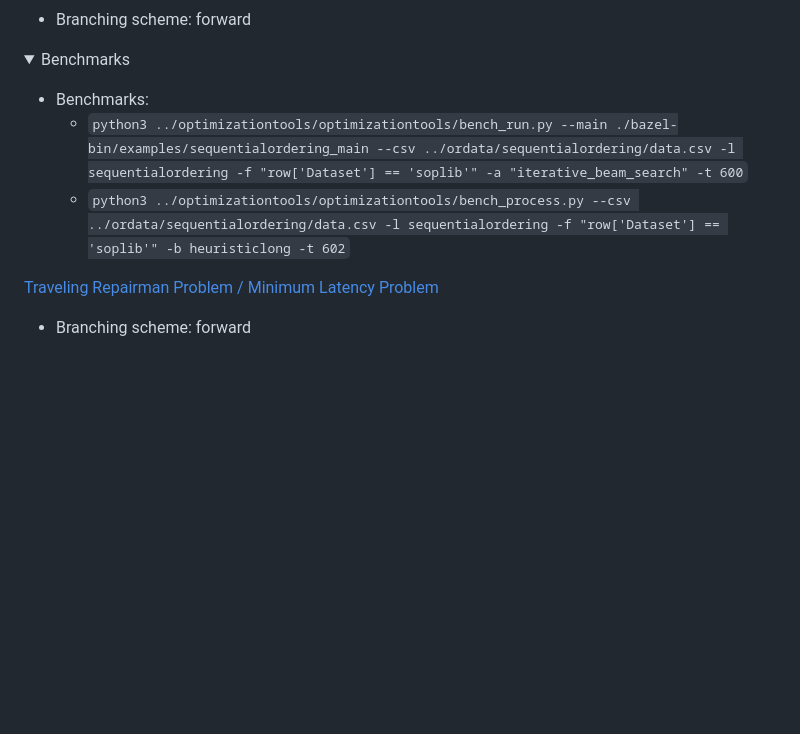
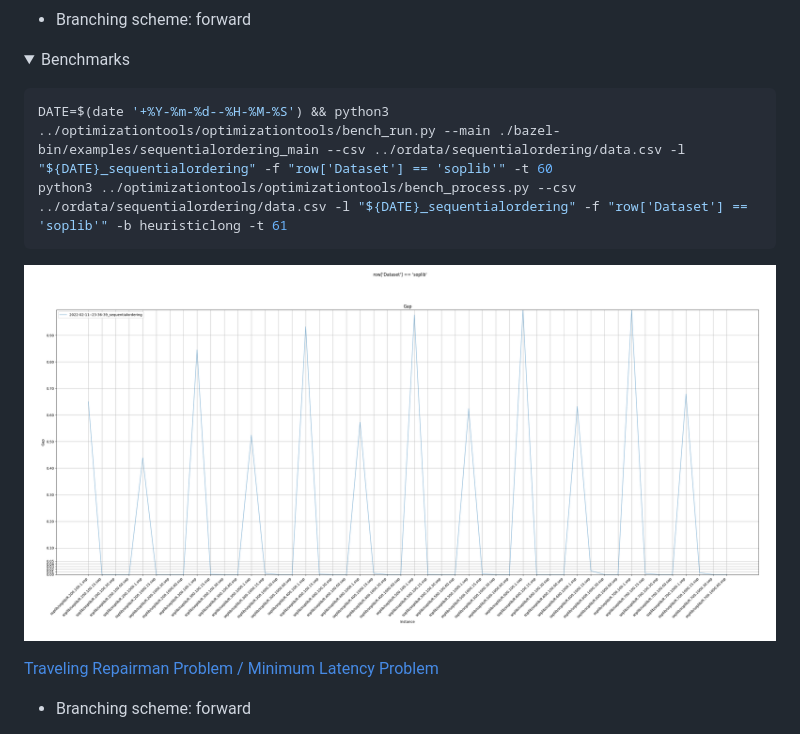
Before and after one commit to fontanf/treesearchsolver, a Markdown page: README.md, the part around the change. GitHub-like rendering; pictures changed too: img/sequentialordering.png (added); folded sections open; blank space fills up the shorter version.

Commit message:
Add benchmark for sequentialordering

````diff
--- a/README.md
+++ b/README.md
@@ -62,9 +62,12 @@ Data can be downloaded from [fontanf/orproblems](https://github.com/fontanf/orpr
 <details><summary>Benchmarks</summary>
 <p>
 
-* Benchmarks:
-  * `python3 ../optimizationtools/optimizationtools/bench_run.py --main ./bazel-bin/examples/sequentialordering_main --csv ../ordata/sequentialordering/data.csv -l sequentialordering -f "row['Dataset'] == 'soplib'" -a "iterative_beam_search" -t 600`
-  * `python3 ../optimizationtools/optimizationtools/bench_process.py --csv ../ordata/sequentialordering/data.csv -l sequentialordering -f "row['Dataset'] == 'soplib'" -b heuristiclong -t 602`
+```shell
+DATE=$(date '+%Y-%m-%d--%H-%M-%S') && python3 ../optimizationtools/optimizationtools/bench_run.py --main ./bazel-bin/examples/sequentialordering_main --csv ../ordata/sequentialordering/data.csv -l "${DATE}_sequentialordering" -f "row['Dataset'] == 'soplib'" -t 60
+python3 ../optimizationtools/optimizationtools/bench_process.py --csv ../ordata/sequentialordering/data.csv -l "${DATE}_sequentialordering" -f "row['Dataset'] == 'soplib'" -b heuristiclong -t 61
+```
+
+![sequentialordering](img/sequentialordering.png?raw=true "sequentialordering")
 
 </p>
 </details>
````
